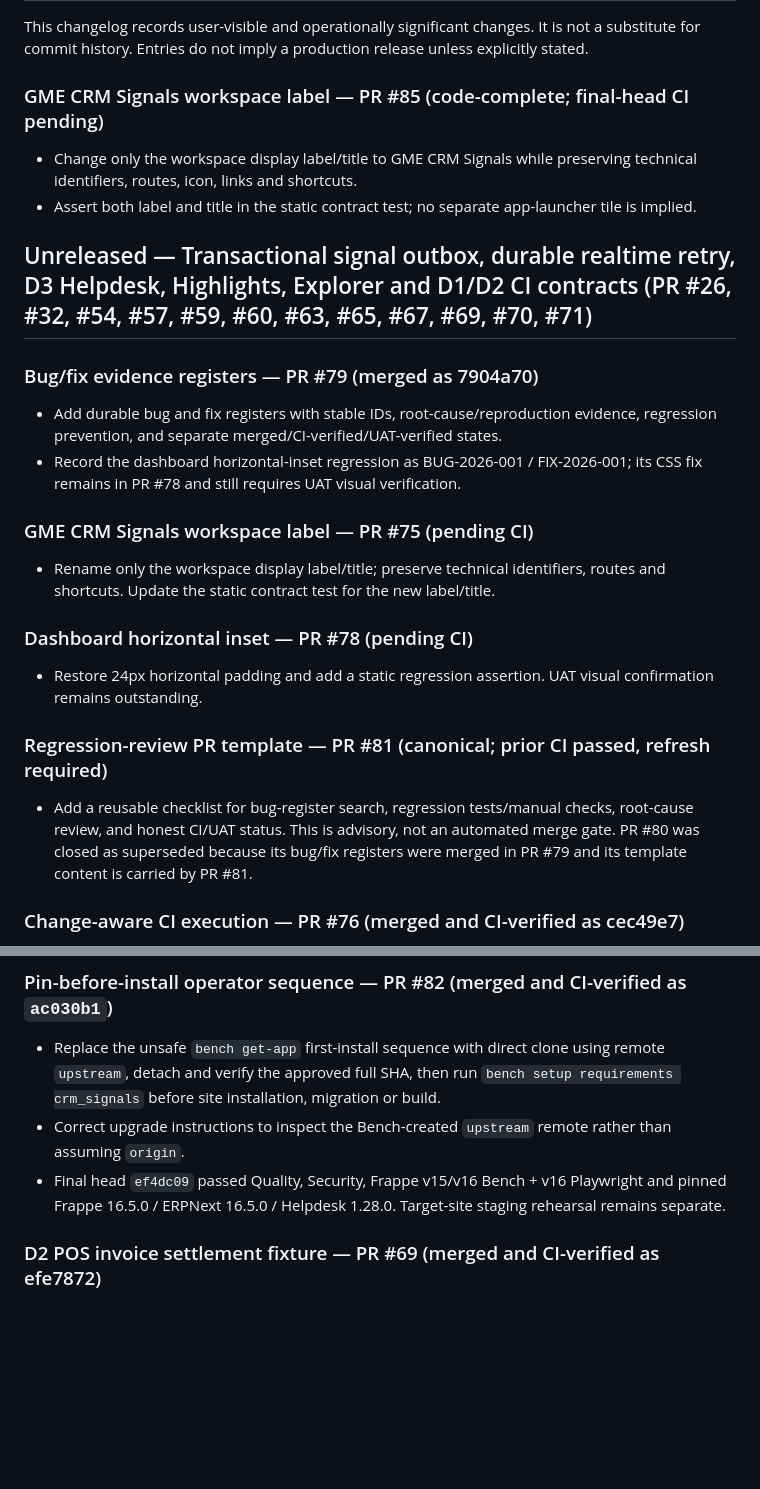
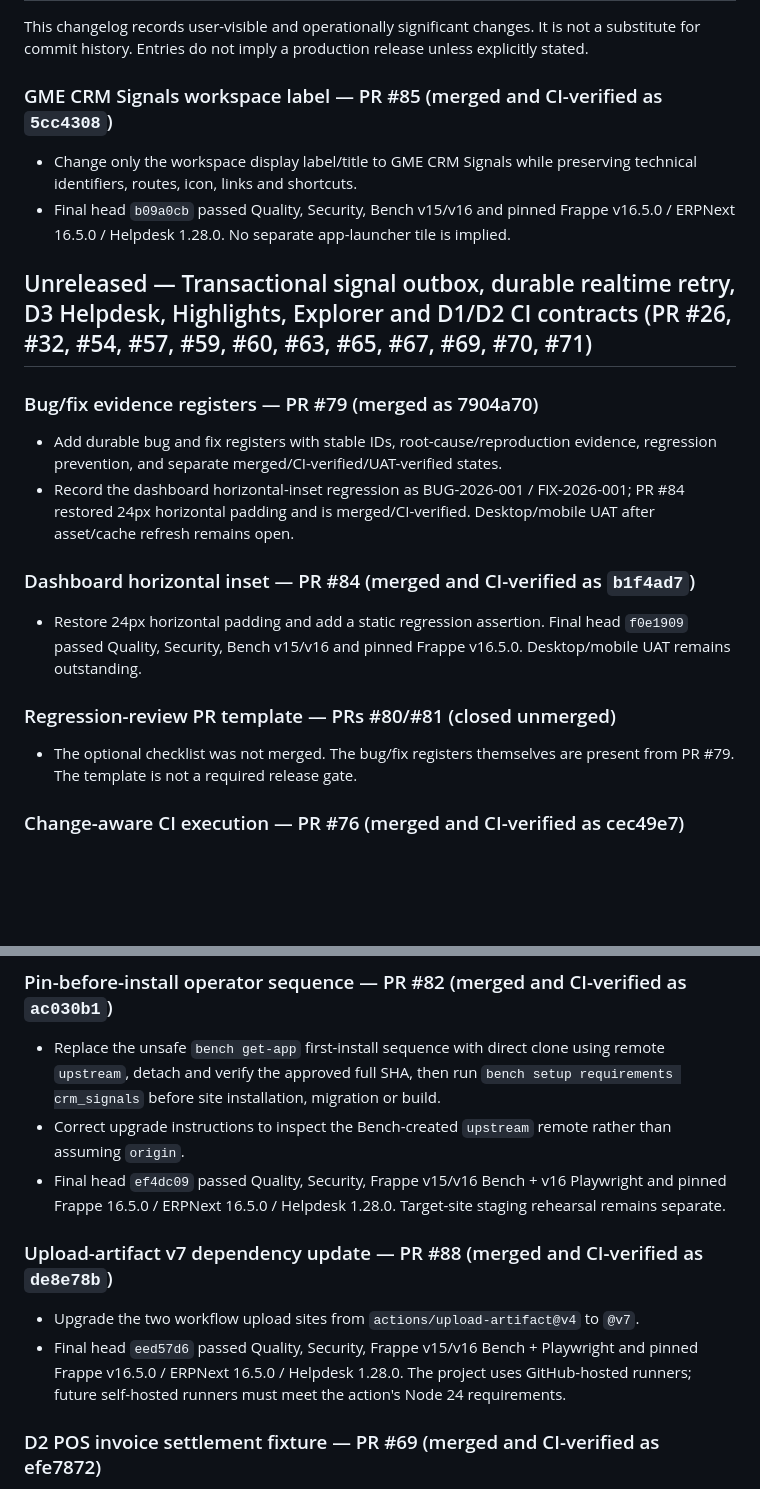
Before and after one commit to MitMike/crm_signals, a Markdown page: CHANGELOG.md, 2 parts joined by grey strips. Drawn GitHub-style; blank space fills up the shorter version.

Commit message:
docs: reconcile changelog with merged UI and action updates

```diff
--- a/CHANGELOG.md
+++ b/CHANGELOG.md
@@ -2,24 +2,21 @@
 
 This changelog records user-visible and operationally significant changes. It is not a substitute for commit history. Entries do not imply a production release unless explicitly stated.
 
-### GME CRM Signals workspace label — PR #85 (code-complete; final-head CI pending)
+### GME CRM Signals workspace label — PR #85 (merged and CI-verified as `5cc4308`)
 - Change only the workspace display label/title to GME CRM Signals while preserving technical identifiers, routes, icon, links and shortcuts.
-- Assert both label and title in the static contract test; no separate app-launcher tile is implied.
+- Final head `b09a0cb` passed Quality, Security, Bench v15/v16 and pinned Frappe v16.5.0 / ERPNext 16.5.0 / Helpdesk 1.28.0. No separate app-launcher tile is implied.
 
 ## Unreleased — Transactional signal outbox, durable realtime retry, D3 Helpdesk, Highlights, Explorer and D1/D2 CI contracts (PR #26, #32, #54, #57, #59, #60, #63, #65, #67, #69, #70, #71)
 
 ### Bug/fix evidence registers — PR #79 (merged as 7904a70)
 - Add durable bug and fix registers with stable IDs, root-cause/reproduction evidence, regression prevention, and separate merged/CI-verified/UAT-verified states.
-- Record the dashboard horizontal-inset regression as BUG-2026-001 / FIX-2026-001; its CSS fix remains in PR #78 and still requires UAT visual verification.
+- Record the dashboard horizontal-inset regression as BUG-2026-001 / FIX-2026-001; PR #84 restored 24px horizontal padding and is merged/CI-verified. Desktop/mobile UAT after asset/cache refresh remains open.
 
-### GME CRM Signals workspace label — PR #75 (pending CI)
-- Rename only the workspace display label/title; preserve technical identifiers, routes and shortcuts. Update the static contract test for the new label/title.
+### Dashboard horizontal inset — PR #84 (merged and CI-verified as `b1f4ad7`)
+- Restore 24px horizontal padding and add a static regression assertion. Final head `f0e1909` passed Quality, Security, Bench v15/v16 and pinned Frappe v16.5.0. Desktop/mobile UAT remains outstanding.
 
-### Dashboard horizontal inset — PR #78 (pending CI)
-- Restore 24px horizontal padding and add a static regression assertion. UAT visual confirmation remains outstanding.
-
-### Regression-review PR template — PR #81 (canonical; prior CI passed, refresh required)
-- Add a reusable checklist for bug-register search, regression tests/manual checks, root-cause review, and honest CI/UAT status. This is advisory, not an automated merge gate. PR #80 was closed as superseded because its bug/fix registers were merged in PR #79 and its template content is carried by PR #81.
+### Regression-review PR template — PRs #80/#81 (closed unmerged)
+- The optional checklist was not merged. The bug/fix registers themselves are present from PR #79. The template is not a required release gate.
 
 ### Change-aware CI execution — PR #76 (merged and CI-verified as cec49e7)
 - Preserve stable required-check names while selecting Python, Bench and pinned Frappe v16.5.0 execution by changed runtime paths.
@@ -36,6 +33,10 @@ This changelog records user-visible and operationally significant changes. It is
 - Replace the unsafe `bench get-app` first-install sequence with direct clone using remote `upstream`, detach and verify the approved full SHA, then run `bench setup requirements crm_signals` before site installation, migration or build.
 - Correct upgrade instructions to inspect the Bench-created `upstream` remote rather than assuming `origin`.
 - Final head `ef4dc09` passed Quality, Security, Frappe v15/v16 Bench + v16 Playwright and pinned Frappe 16.5.0 / ERPNext 16.5.0 / Helpdesk 1.28.0. Target-site staging rehearsal remains separate.
+
+### Upload-artifact v7 dependency update — PR #88 (merged and CI-verified as `de8e78b`)
+- Upgrade the two workflow upload sites from `actions/upload-artifact@v4` to `@v7`.
+- Final head `eed57d6` passed Quality, Security, Frappe v15/v16 Bench + Playwright and pinned Frappe v16.5.0 / ERPNext 16.5.0 / Helpdesk 1.28.0. The project uses GitHub-hosted runners; future self-hosted runners must meet the action's Node 24 requirements.
 
 ### D2 POS invoice settlement fixture — PR #69 (merged and CI-verified as efe7872)
 - Create a disposable POS Profile and company-specific Mode of Payment, then submit an `is_pos` Sales Invoice through ERPNext's normal lifecycle.
```
